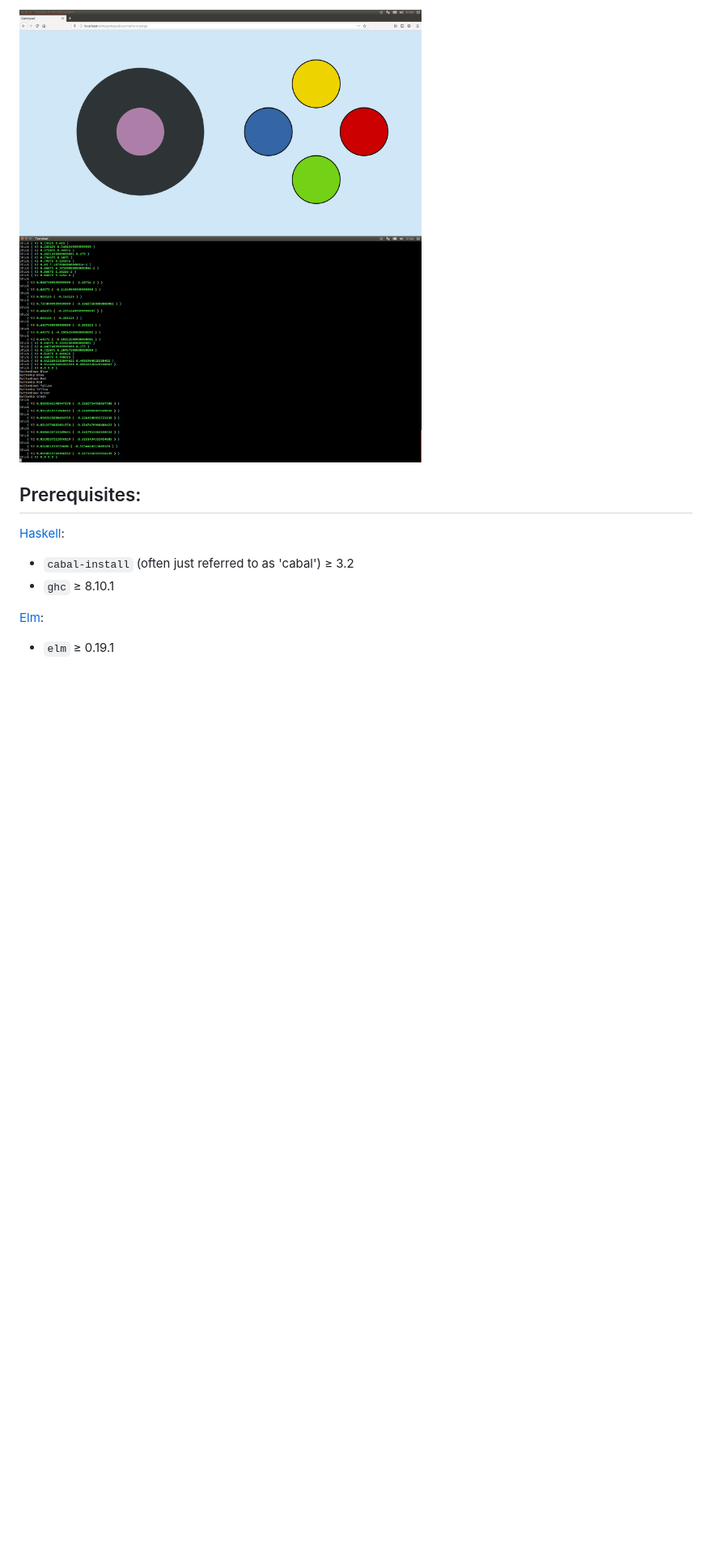
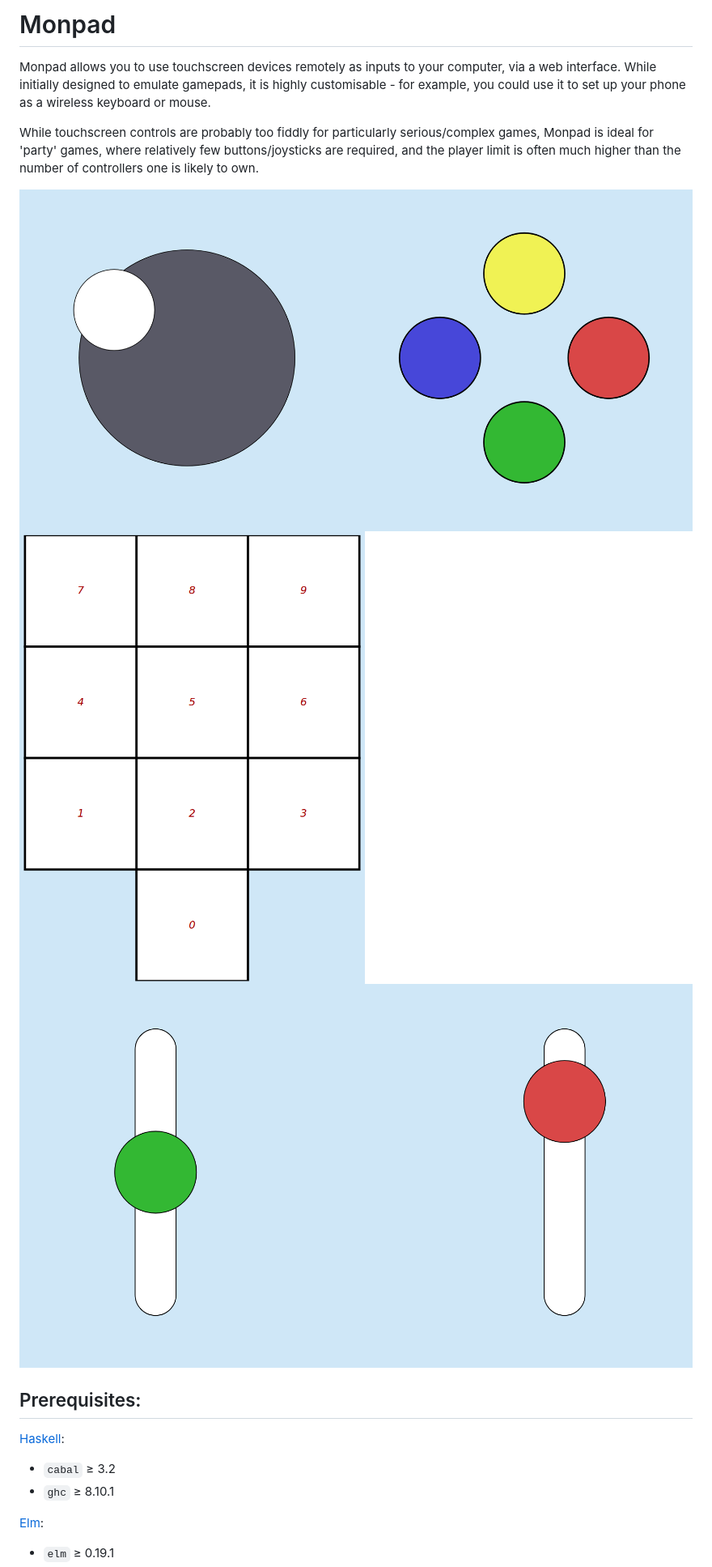
Before and after one commit to georgefst/monpad, a Markdown page: README.md, the part around the change printed below. Shown: that part at 81% size. Drawn GitHub-style; pictures changed too: data/screenshot.png (deleted), screenshots/default.png (added), screenshots/numpad.png (added); blank space fills up the shorter version.

```diff
--- a/README.md
+++ b/README.md
@@ -1,10 +1,19 @@
-![](data/screenshot.png)
+
+# Monpad
+
+Monpad allows you to use touchscreen devices remotely as inputs to your computer, via a web interface. While initially designed to emulate gamepads, it is highly customisable - for example, you could use it to set up your phone as a wireless keyboard or mouse.
+
+While touchscreen controls are probably too fiddly for particularly serious/complex games, Monpad is ideal for 'party' games, where relatively few buttons/joysticks are required, and the player limit is often much higher than the number of controllers one is likely to own.
+
+![](screenshots/default.png)
+![](screenshots/numpad.png)
+![](screenshots/sliders.png)
 
 Prerequisites:
 --------------
 
 [Haskell](https://www.haskell.org/):
-- `cabal-install` (often just referred to as 'cabal') ≥ 3.2
+- `cabal` ≥ 3.2
 - `ghc` ≥ 8.10.1
 
 [Elm](https://elm-lang.org/):
```
Also changed, not shown: other parts of README.md (+21 -6 lines).
